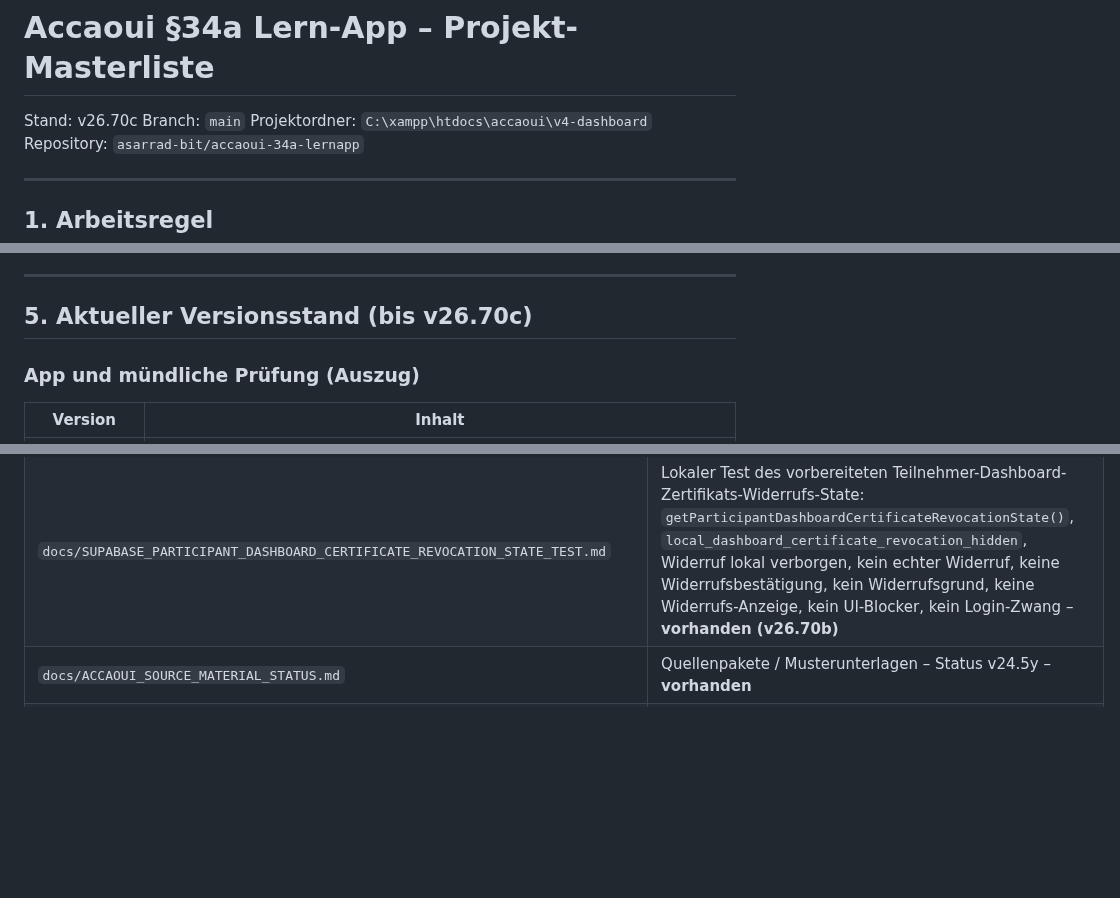
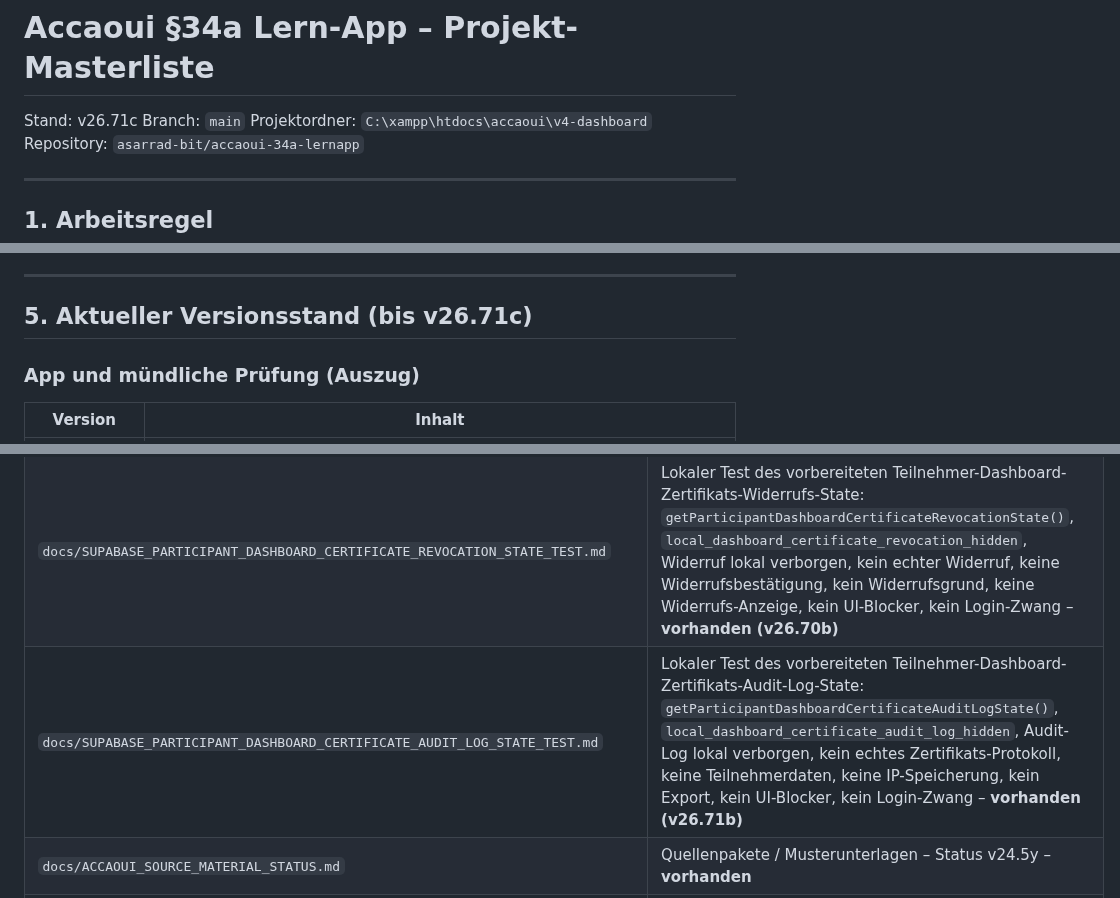
Before and after one commit to asarrad-bit/accaoui-34a-lernapp, a Markdown page: docs/PROJECT_MASTERLIST.md, 3 parts joined by grey strips. Rendered like a GitHub page; blank space fills up the shorter version.

Commit message:
v26.71c update masterlist for certificate audit log state

```diff
--- a/docs/PROJECT_MASTERLIST.md
+++ b/docs/PROJECT_MASTERLIST.md
@@ -1,6 +1,6 @@
 # Accaoui §34a Lern-App – Projekt-Masterliste
 
-Stand: v26.70c
+Stand: v26.71c
 Branch: `main`
 Projektordner: `C:\xampp\htdocs\accaoui\v4-dashboard`
 Repository: `asarrad-bit/accaoui-34a-lernapp`
@@ -158,7 +158,7 @@ Werkzeuge (nicht in der App geladen, aber Pflicht vor Commit):
 
 ---
 
-## 5. Aktueller Versionsstand (bis v26.70c)
+## 5. Aktueller Versionsstand (bis v26.71c)
 
 ### App und mündliche Prüfung (Auszug)
 
@@ -731,6 +734,7 @@ python tools/preflight.py
 | `docs/SUPABASE_PARTICIPANT_DASHBOARD_CERTIFICATE_QR_CODE_STATE_TEST.md` | Lokaler Test des vorbereiteten Teilnehmer-Dashboard-Zertifikats-QR-Code-State: `getParticipantDashboardCertificateQrCodeState()`, `local_dashboard_certificate_qr_code_hidden`, QR-Code lokal verborgen, kein QR-Code-Bild, kein Download, kein Druck, kein UI-Blocker, kein Login-Zwang – **vorhanden (v26.68b)** |
 | `docs/SUPABASE_PARTICIPANT_DASHBOARD_CERTIFICATE_VALIDITY_STATE_TEST.md` | Lokaler Test des vorbereiteten Teilnehmer-Dashboard-Zertifikats-Gültigkeits-State: `getParticipantDashboardCertificateValidityState()`, `local_dashboard_certificate_validity_hidden`, Gültigkeit lokal verborgen, keine echte Gültigkeitsprüfung, keine Ablaufprüfung, keine Widerrufsprüfung, keine Badge-Anzeige, kein UI-Blocker, kein Login-Zwang – **vorhanden (v26.69b)** |
 | `docs/SUPABASE_PARTICIPANT_DASHBOARD_CERTIFICATE_REVOCATION_STATE_TEST.md` | Lokaler Test des vorbereiteten Teilnehmer-Dashboard-Zertifikats-Widerrufs-State: `getParticipantDashboardCertificateRevocationState()`, `local_dashboard_certificate_revocation_hidden`, Widerruf lokal verborgen, kein echter Widerruf, keine Widerrufsbestätigung, kein Widerrufsgrund, keine Widerrufs-Anzeige, kein UI-Blocker, kein Login-Zwang – **vorhanden (v26.70b)** |
+| `docs/SUPABASE_PARTICIPANT_DASHBOARD_CERTIFICATE_AUDIT_LOG_STATE_TEST.md` | Lokaler Test des vorbereiteten Teilnehmer-Dashboard-Zertifikats-Audit-Log-State: `getParticipantDashboardCertificateAuditLogState()`, `local_dashboard_certificate_audit_log_hidden`, Audit-Log lokal verborgen, kein echtes Zertifikats-Protokoll, keine Teilnehmerdaten, keine IP-Speicherung, kein Export, kein UI-Blocker, kein Login-Zwang – **vorhanden (v26.71b)** |
 | `docs/ACCAOUI_SOURCE_MATERIAL_STATUS.md` | Quellenpakete / Musterunterlagen – Status v24.5y – **vorhanden** |
 | `docs/ACCAOUI_ORAL_QUESTIONS_STATUS.md` | Mündliche Prüfung / Musterfragen – Status v24.5y – **vorhanden** |
 | `docs/PROJECT_MASTERLIST.md` | Diese Datei |
```
Also changed, not shown: other parts of docs/PROJECT_MASTERLIST.md (+3 -0 lines).
